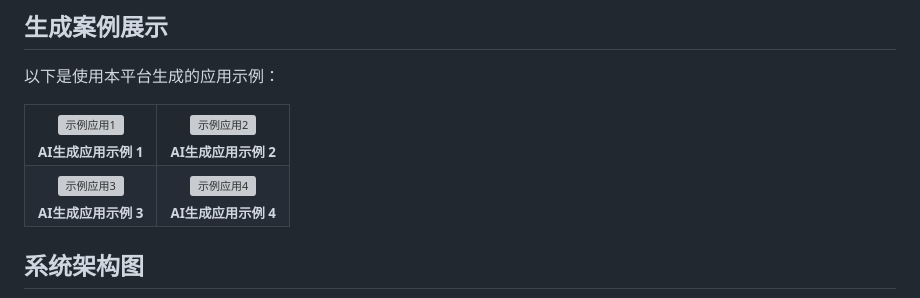
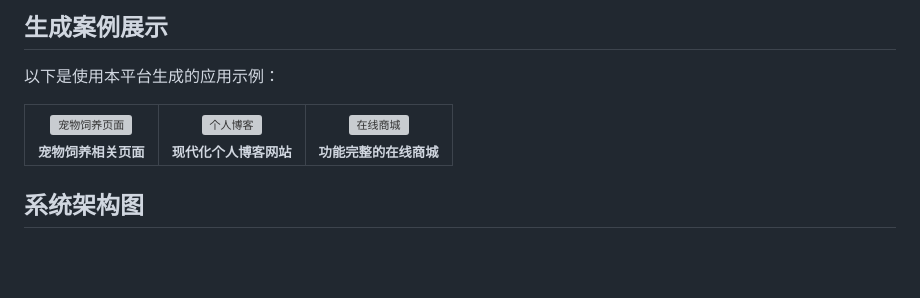
Before and after one commit to csmgfq/ai-0-code, a Markdown page: README.md, the part around the change. Rendered like a GitHub page; blank space fills up the shorter version; grey boxes are pictures that could not be loaded.

Commit message:
docs: 更新案例展示，移除已删除的示例

```diff
--- a/README.md
+++ b/README.md
@@ -19,26 +19,19 @@
 <table>
   <tr>
     <td align="center">
-      <img src="https://ai0code-1408800070.cos.ap-guangzhou.myqcloud.com/screenshots/2026/03/26/3d5551fc_compressed.jpg" width="300px" alt="示例应用1"/>
+      <img src="https://ai0code-1408800070.cos.ap-guangzhou.myqcloud.com/screenshots/2026/03/26/3d5551fc_compressed.jpg" width="300px" alt="宠物饲养页面"/>
       <br/>
-      <sub><b>AI生成应用示例 1</b></sub>
+      <sub><b>宠物饲养相关页面</b></sub>
     </td>
     <td align="center">
-      <img src="https://ai0code-1408800070.cos.ap-guangzhou.myqcloud.com/screenshots/2026/03/25/82a39e62_compressed.jpg" width="300px" alt="示例应用2"/>
+      <img src="https://ai0code-1408800070.cos.ap-guangzhou.myqcloud.com/screenshots/2026/03/25/82a39e62_compressed.jpg" width="300px" alt="个人博客"/>
       <br/>
-      <sub><b>AI生成应用示例 2</b></sub>
-    </td>
-  </tr>
-  <tr>
-    <td align="center">
-      <img src="https://ai0code-1408800070.cos.ap-guangzhou.myqcloud.com/screenshots/2026/03/26/088f8fa5_compressed.jpg" width="300px" alt="示例应用3"/>
-      <br/>
-      <sub><b>AI生成应用示例 3</b></sub>
+      <sub><b>现代化个人博客网站</b></sub>
     </td>
     <td align="center">
-      <img src="https://ai0code-1408800070.cos.ap-guangzhou.myqcloud.com/screenshots/2026/03/26/87df4205_compressed.jpg" width="300px" alt="示例应用4"/>
+      <img src="https://ai0code-1408800070.cos.ap-guangzhou.myqcloud.com/screenshots/2026/03/26/87df4205_compressed.jpg" width="300px" alt="在线商城"/>
       <br/>
-      <sub><b>AI生成应用示例 4</b></sub>
+      <sub><b>功能完整的在线商城</b></sub>
     </td>
   </tr>
 </table>
```
